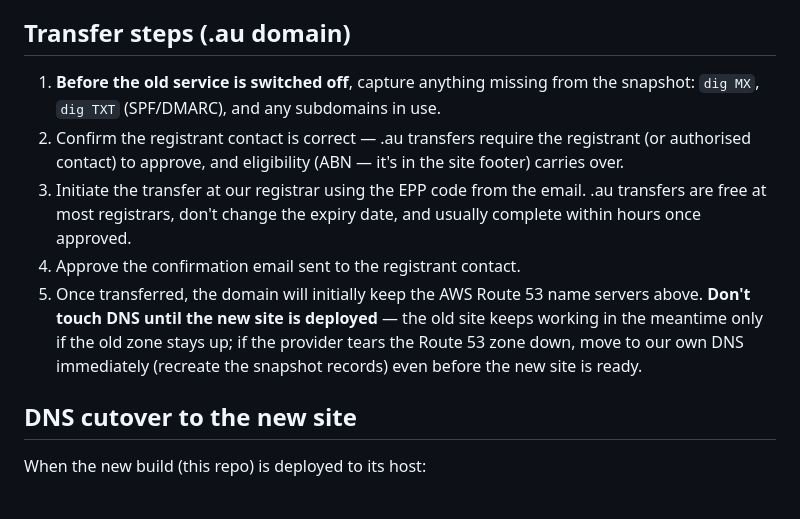
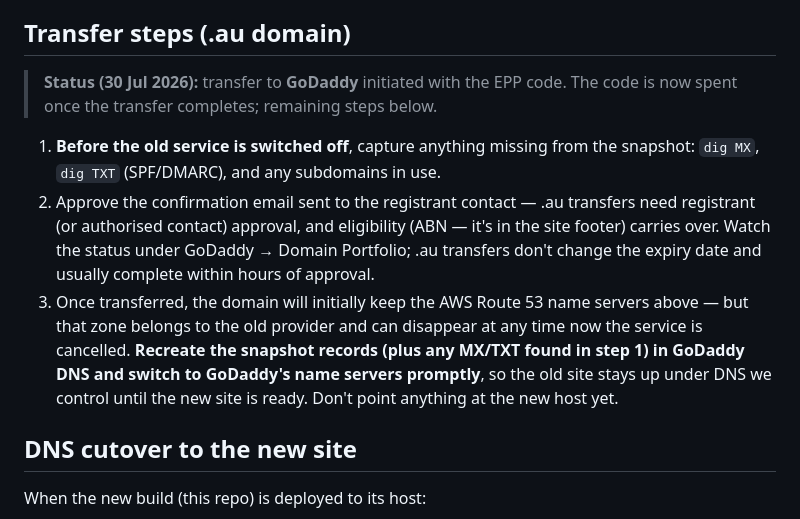
Before and after one commit to Kyecheesey/L-VCivil, a Markdown page: DOMAIN-TRANSFER.md, the part around the change. Drawn GitHub-style.

Commit message:
Mark domain transfer as initiated to GoDaddy; update remaining steps
Co-Authored-By: Claude Fable 5 <noreply@anthropic.com>
Claude-Session: https://claude.ai/code/session_01V5vqM9WF2Q2NY3YFK7urr8

```diff
--- a/DOMAIN-TRANSFER.md
+++ b/DOMAIN-TRANSFER.md
@@ -36,20 +36,22 @@ cutover risk.
 
 ## Transfer steps (.au domain)
 
+> **Status (30 Jul 2026):** transfer to **GoDaddy** initiated with the EPP code.
+> The code is now spent once the transfer completes; remaining steps below.
+
 1. **Before the old service is switched off**, capture anything missing from the
    snapshot: `dig MX`, `dig TXT` (SPF/DMARC), and any subdomains in use.
-2. Confirm the registrant contact is correct — .au transfers require the registrant
-   (or authorised contact) to approve, and eligibility (ABN — it's in the site
-   footer) carries over.
-3. Initiate the transfer at our registrar using the EPP code from the email.
-   .au transfers are free at most registrars, don't change the expiry date, and
-   usually complete within hours once approved.
-4. Approve the confirmation email sent to the registrant contact.
-5. Once transferred, the domain will initially keep the AWS Route 53 name servers
-   above. **Don't touch DNS until the new site is deployed** — the old site keeps
-   working in the meantime only if the old zone stays up; if the provider tears the
-   Route 53 zone down, move to our own DNS immediately (recreate the snapshot
-   records) even before the new site is ready.
+2. Approve the confirmation email sent to the registrant contact — .au transfers
+   need registrant (or authorised contact) approval, and eligibility (ABN — it's
+   in the site footer) carries over. Watch the status under GoDaddy → Domain
+   Portfolio; .au transfers don't change the expiry date and usually complete
+   within hours of approval.
+3. Once transferred, the domain will initially keep the AWS Route 53 name servers
+   above — but that zone belongs to the old provider and can disappear at any
+   time now the service is cancelled. **Recreate the snapshot records (plus any
+   MX/TXT found in step 1) in GoDaddy DNS and switch to GoDaddy's name servers
+   promptly**, so the old site stays up under DNS we control until the new site
+   is ready. Don't point anything at the new host yet.
 
 ## DNS cutover to the new site
 
```
